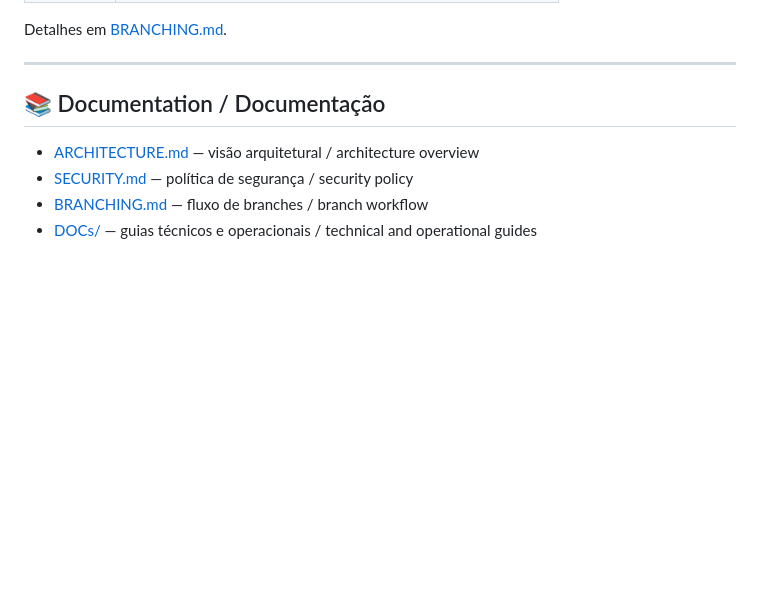
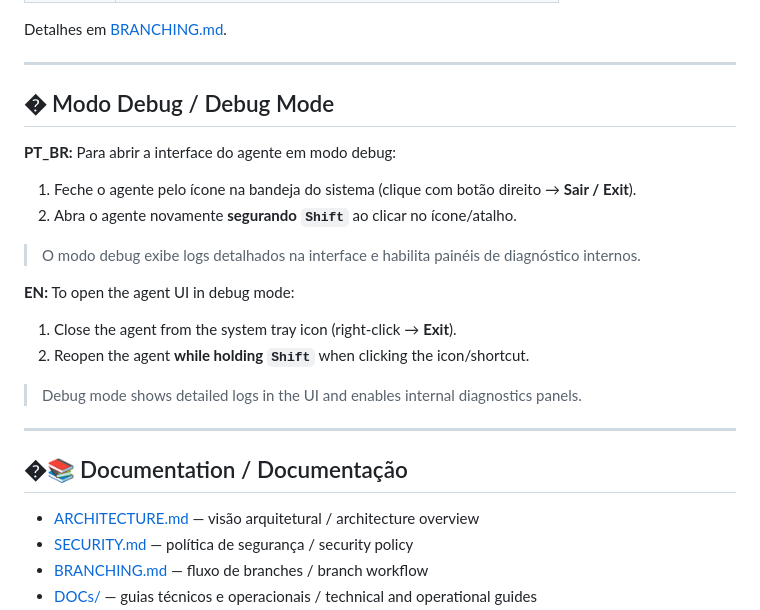
Before and after one commit to pedrostefanogv/DiscoveryRMM_Agent, a Markdown page: README.md, the part around one of its changes. Drawn GitHub-style; blank space fills up the shorter version.

Commit message:
docs(readme): adiciona badges por canal e instrucoes de debug

```diff
--- a/README.md
+++ b/README.md
@@ -82,7 +84,23 @@ Detalhes em [BRANCHING.md](BRANCHING.md).
 
 ---
 
-## 📚 Documentation / Documentação
+## � Modo Debug / Debug Mode
+
+**PT_BR:** Para abrir a interface do agente em modo debug:
+1. Feche o agente pelo ícone na bandeja do sistema (clique com botão direito → **Sair / Exit**).
+2. Abra o agente novamente **segurando `Shift`** ao clicar no ícone/atalho.
+
+> O modo debug exibe logs detalhados na interface e habilita painéis de diagnóstico internos.
+
+**EN:** To open the agent UI in debug mode:
+1. Close the agent from the system tray icon (right-click → **Exit**).
+2. Reopen the agent **while holding `Shift`** when clicking the icon/shortcut.
+
+> Debug mode shows detailed logs in the UI and enables internal diagnostics panels.
+
+---
+
+## �📚 Documentation / Documentação
 
 - [ARCHITECTURE.md](ARCHITECTURE.md) — visão arquitetural / architecture overview
 - [SECURITY.md](SECURITY.md) — política de segurança / security policy
```
Also changed, not shown: other parts of README.md (+3 -1 lines).
